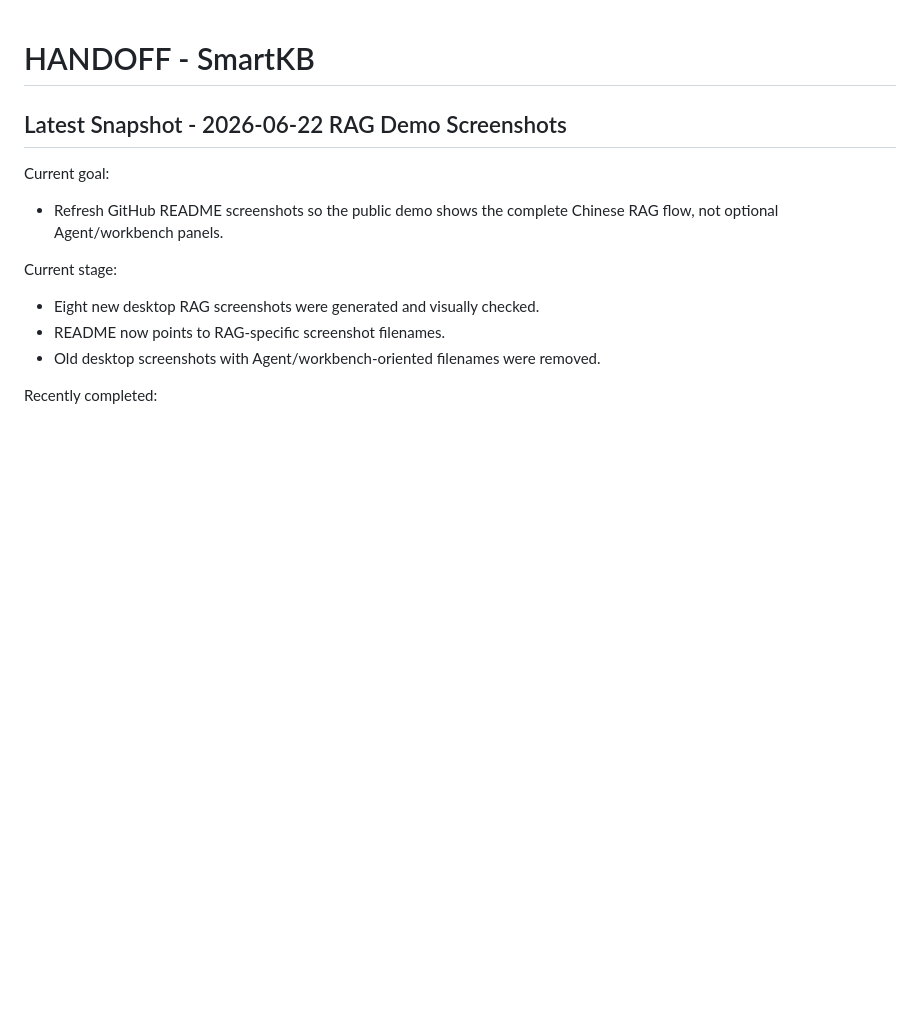
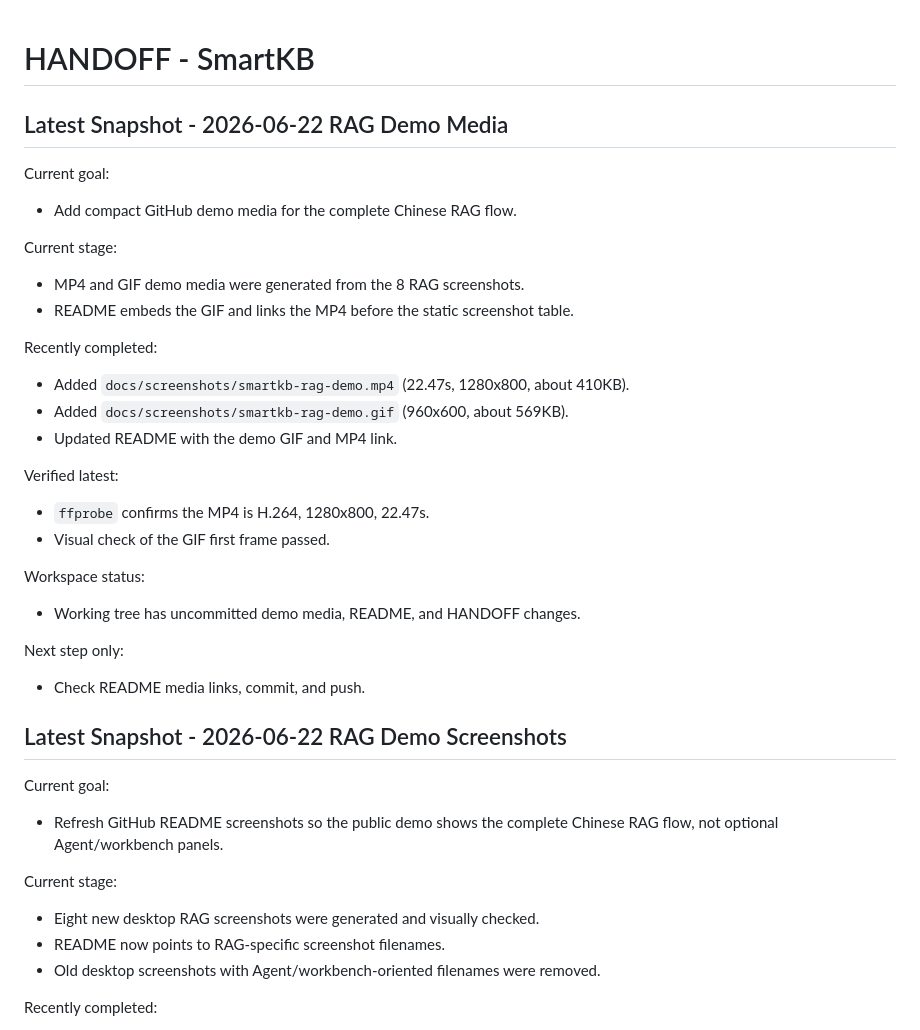
Before and after one commit to xiongzhi-xz/smartkb-java21-spring-ai-rag, a Markdown page: HANDOFF.md, the part around the change. Drawn GitHub-style; blank space fills up the shorter version.

```diff
--- a/HANDOFF.md
+++ b/HANDOFF.md
@@ -1,4 +1,28 @@
 # HANDOFF - SmartKB
+
+## Latest Snapshot - 2026-06-22 RAG Demo Media
+
+Current goal:
+- Add compact GitHub demo media for the complete Chinese RAG flow.
+
+Current stage:
+- MP4 and GIF demo media were generated from the 8 RAG screenshots.
+- README embeds the GIF and links the MP4 before the static screenshot table.
+
+Recently completed:
+- Added `docs/screenshots/smartkb-rag-demo.mp4` (22.47s, 1280x800, about 410KB).
+- Added `docs/screenshots/smartkb-rag-demo.gif` (960x600, about 569KB).
+- Updated README with the demo GIF and MP4 link.
+
+Verified latest:
+- `ffprobe` confirms the MP4 is H.264, 1280x800, 22.47s.
+- Visual check of the GIF first frame passed.
+
+Workspace status:
+- Working tree has uncommitted demo media, README, and HANDOFF changes.
+
+Next step only:
+- Check README media links, commit, and push.
 
 ## Latest Snapshot - 2026-06-22 RAG Demo Screenshots
 
```
Also changed, not shown: README.md (+6 -0 lines), docs/screenshots/smartkb-rag-demo.gif (added), 1 other file.
